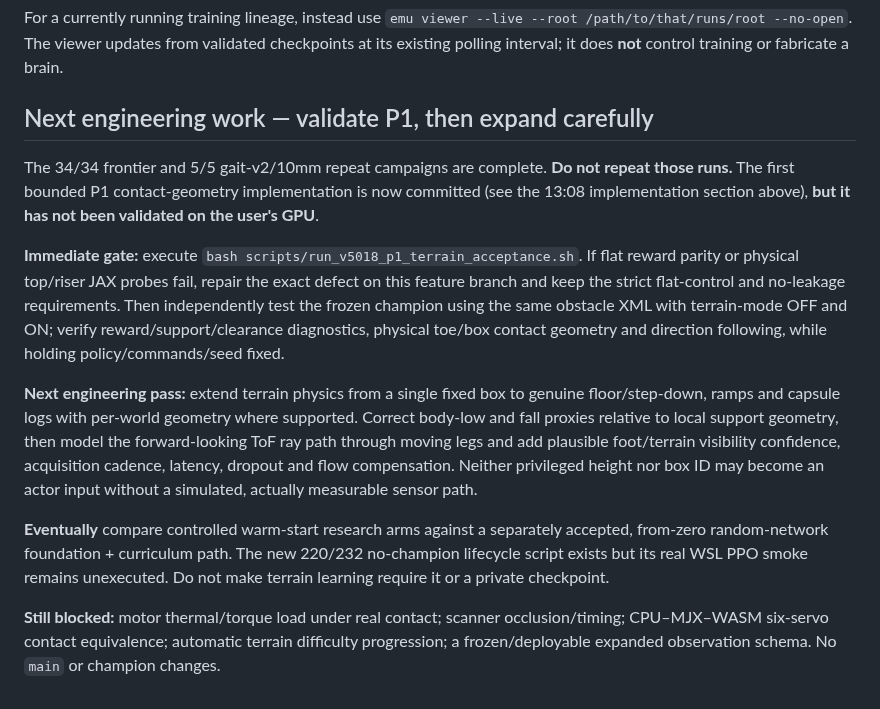
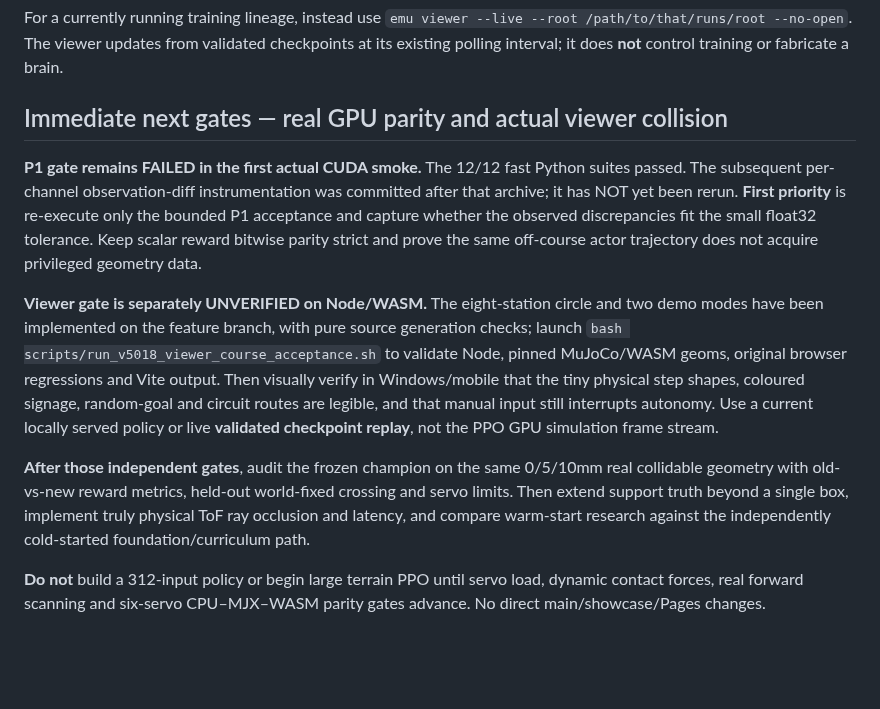
Before and after one commit to mdt733/emu, a Markdown page: docs/V5018_TERRAIN_PLAN.md, the part around the change. Drawn GitHub-style; blank space fills up the shorter version.

Commit message:
docs(v5018): correct final next-gate section after real P1 failure and viewer implementation; no unverified PASS claims

```diff
--- a/docs/V5018_TERRAIN_PLAN.md
+++ b/docs/V5018_TERRAIN_PLAN.md
@@ -1132,46 +1132,45 @@ The viewer updates from validated checkpoints at its
 existing polling interval; it does **not** control training
 or fabricate a brain.
 
-## Next engineering work — validate P1, then expand carefully
+## Immediate next gates — real GPU parity and actual viewer collision
 
-The 34/34 frontier and 5/5 gait-v2/10mm repeat campaigns
-are complete. **Do not repeat those runs.** The first
-bounded P1 contact-geometry implementation is now committed
-(see the 13:08 implementation section above), **but it has not
-been validated on the user's GPU**.
+**P1 gate remains FAILED in the first actual CUDA smoke.**
+The 12/12 fast Python suites passed. The subsequent
+per-channel observation-diff instrumentation was committed
+after that archive; it has NOT yet been rerun.
+**First priority** is re-execute only the bounded P1
+acceptance and capture whether the observed discrepancies
+fit the small float32 tolerance. Keep scalar reward
+bitwise parity strict and prove the same off-course actor
+trajectory does not acquire privileged geometry data.
 
-**Immediate gate:** execute
-`bash scripts/run_v5018_p1_terrain_acceptance.sh`.
-If flat reward parity or physical top/riser JAX probes fail,
-repair the exact defect on this feature branch and keep
-the strict flat-control and no-leakage requirements.
-Then independently test the frozen champion using the
-same obstacle XML with terrain-mode OFF and ON; verify
-reward/support/clearance diagnostics, physical toe/box
-contact geometry and direction following, while
-holding policy/commands/seed fixed.
+**Viewer gate is separately UNVERIFIED on Node/WASM.**
+The eight-station circle and two demo modes have been
+implemented on the feature branch, with pure source
+generation checks; launch
+`bash scripts/run_v5018_viewer_course_acceptance.sh`
+to validate Node, pinned MuJoCo/WASM geoms,
+original browser regressions and Vite output.
+Then visually verify in Windows/mobile that the
+tiny physical step shapes, coloured signage,
+random-goal and circuit routes are legible,
+and that manual input still interrupts autonomy.
+Use a current locally served policy or live
+**validated checkpoint replay**, not the PPO
+GPU simulation frame stream.
 
-**Next engineering pass:** extend terrain physics from a
-single fixed box to genuine floor/step-down, ramps and
-capsule logs with per-world geometry where supported.
-Correct body-low and fall proxies relative to local
-support geometry, then model the forward-looking
-ToF ray path through moving legs and add plausible
-foot/terrain visibility confidence, acquisition cadence,
-latency, dropout and flow compensation. Neither
-privileged height nor box ID may become an actor input
-without a simulated, actually measurable sensor path.
+**After those independent gates**, audit the
+frozen champion on the same 0/5/10mm real
+collidable geometry with old-vs-new reward
+metrics, held-out world-fixed crossing and
+servo limits. Then extend support truth beyond
+a single box, implement truly physical ToF
+ray occlusion and latency, and compare
+warm-start research against the independently
+cold-started foundation/curriculum path.
 
-**Eventually** compare controlled warm-start research
-arms against a separately accepted, from-zero
-random-network foundation + curriculum path. The
-new 220/232 no-champion lifecycle script exists but
-its real WSL PPO smoke remains unexecuted.
-Do not make terrain learning require it or a
-private checkpoint.
-
-**Still blocked:** motor thermal/torque load under
-real contact; scanner occlusion/timing; CPU–MJX–WASM
-six-servo contact equivalence; automatic terrain
-difficulty progression; a frozen/deployable expanded
-observation schema. No `main` or champion changes.
+**Do not** build a 312-input policy or begin
+large terrain PPO until servo load, dynamic
+contact forces, real forward scanning and
+six-servo CPU–MJX–WASM parity gates advance.
+No direct main/showcase/Pages changes.
```
